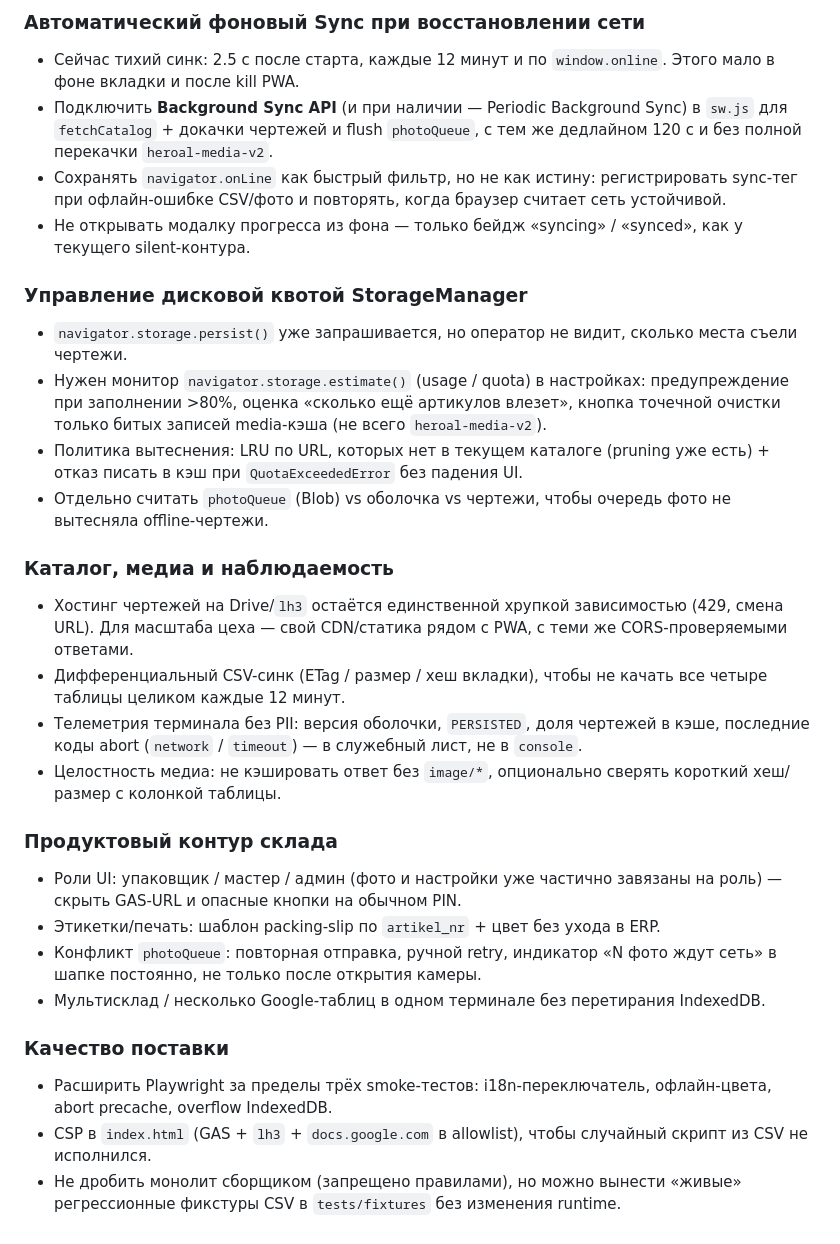
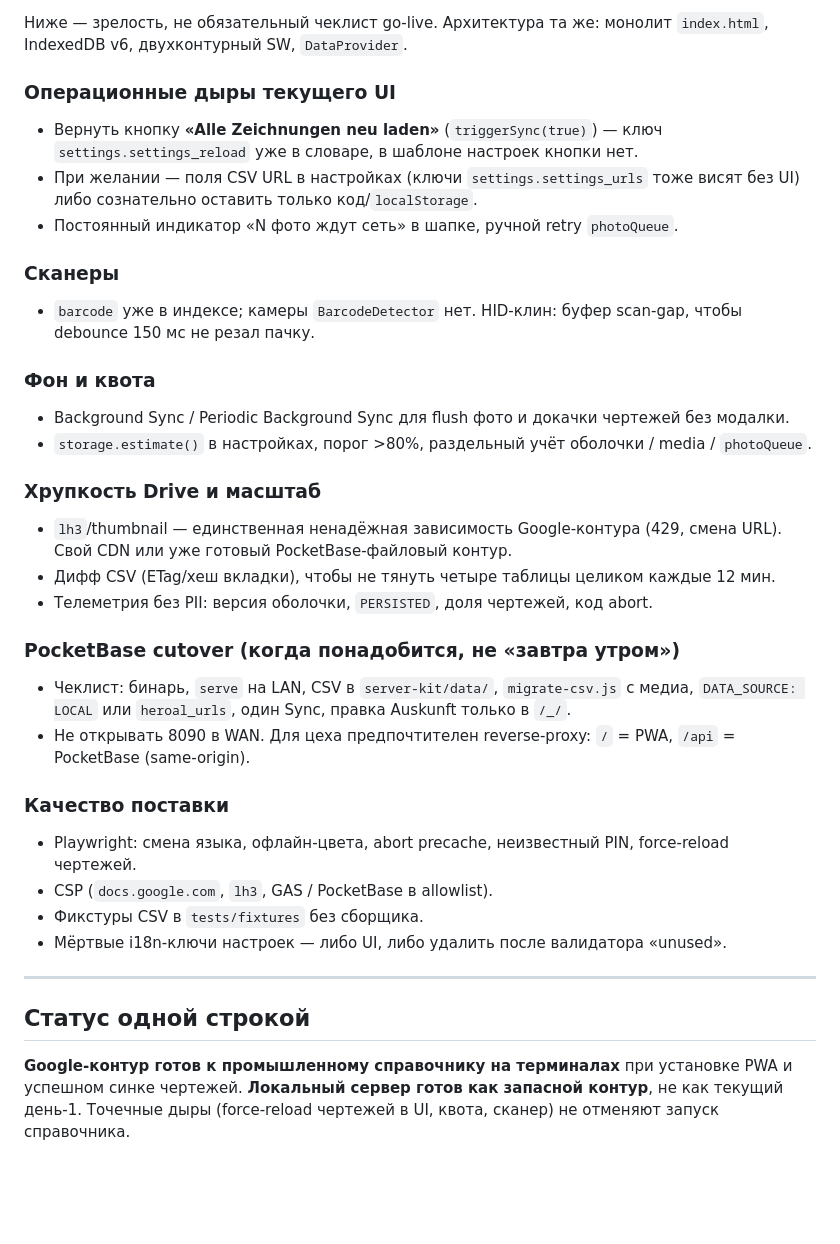
Before and after one commit to Bestsennyi/heroal-artikel, a Markdown page: ROADMAP.md, the part around one of its changes. GitHub-like rendering; blank space fills up the shorter version.

```diff
--- a/ROADMAP.md
+++ b/ROADMAP.md
@@ -81,29 +101,35 @@
 
-### Автоматический фоновый Sync при восстановлении сети
-- Сейчас тихий синк: 2.5 с после старта, каждые 12 минут и по `window.online`. Этого мало в фоне вкладки и после kill PWA.
-- Подключить **Background Sync API** (и при наличии — Periodic Background Sync) в `sw.js` для `fetchCatalog` + докачки чертежей и flush `photoQueue`, с тем же дедлайном 120 с и без полной перекачки `heroal-media-v2`.
-- Сохранять `navigator.onLine` как быстрый фильтр, но не как истину: регистрировать sync-тег при офлайн-ошибке CSV/фото и повторять, когда браузер считает сеть устойчивой.
-- Не открывать модалку прогресса из фона — только бейдж «syncing» / «synced», как у текущего silent-контура.
+Ниже — зрелость, не обязательный чеклист go-live. Архитектура та же: монолит `index.html`, IndexedDB v6, двухконтурный SW, `DataProvider`.
 
-### Управление дисковой квотой StorageManager
-- `navigator.storage.persist()` уже запрашивается, но оператор не видит, сколько места съели чертежи.
-- Нужен монитор `navigator.storage.estimate()` (usage / quota) в настройках: предупреждение при заполнении >80%, оценка «сколько ещё артикулов влезет», кнопка точечной очистки только битых записей media-кэша (не всего `heroal-media-v2`).
-- Политика вытеснения: LRU по URL, которых нет в текущем каталоге (pruning уже есть) + отказ писать в кэш при `QuotaExceededError` без падения UI.
-- Отдельно считать `photoQueue` (Blob) vs оболочка vs чертежи, чтобы очередь фото не вытесняла offline-чертежи.
+### Операционные дыры текущего UI
+- Вернуть кнопку **«Alle Zeichnungen neu laden»** (`triggerSync(true)`) — ключ `settings.settings_reload` уже в словаре, в шаблоне настроек кнопки нет.
+- При желании — поля CSV URL в настройках (ключи `settings.settings_urls` тоже висят без UI) либо сознательно оставить только код/`localStorage`.
+- Постоянный индикатор «N фото ждут сеть» в шапке, ручной retry `photoQueue`.
 
-### Каталог, медиа и наблюдаемость
-- Хостинг чертежей на Drive/`lh3` остаётся единственной хрупкой зависимостью (429, смена URL). Для масштаба цеха — свой CDN/статика рядом с PWA, с теми же CORS-проверяемыми ответами.
-- Дифференциальный CSV-синк (ETag / размер / хеш вкладки), чтобы не качать все четыре таблицы целиком каждые 12 минут.
-- Телеметрия терминала без PII: версия оболочки, `PERSISTED`, доля чертежей в кэше, последние коды abort (`network` / `timeout`) — в служебный лист, не в `console`.
-- Целостность медиа: не кэшировать ответ без `image/*`, опционально сверять короткий хеш/размер с колонкой таблицы.
+### Сканеры
+- `barcode` уже в индексе; камеры `BarcodeDetector` нет. HID-клин: буфер scan-gap, чтобы debounce 150 мс не резал пачку.
 
-### Продуктовый контур склада
-- Роли UI: упаковщик / мастер / админ (фото и настройки уже частично завязаны на роль) — скрыть GAS-URL и опасные кнопки на обычном PIN.
-- Этикетки/печать: шаблон packing-slip по `artikel_nr` + цвет без ухода в ERP.
-- Конфликт `photoQueue`: повторная отправка, ручной retry, индикатор «N фото ждут сеть» в шапке постоянно, не только после открытия камеры.
-- Мультисклад / несколько Google-таблиц в одном терминале без перетирания IndexedDB.
+### Фон и квота
+- Background Sync / Periodic Background Sync для flush фото и докачки чертежей без модалки.
+- `storage.estimate()` в настройках, порог >80%, раздельный учёт оболочки / media / `photoQueue`.
+
+### Хрупкость Drive и масштаб
+- `lh3`/thumbnail — единственная ненадёжная зависимость Google-контура (429, смена URL). Свой CDN или уже готовый PocketBase-файловый контур.
+- Дифф CSV (ETag/хеш вкладки), чтобы не тянуть четыре таблицы целиком каждые 12 мин.
+- Телеметрия без PII: версия оболочки, `PERSISTED`, доля чертежей, код abort.
+
+### PocketBase cutover (когда понадобится, не «завтра утром»)
+- Чеклист: бинарь, `serve` на LAN, CSV в `server-kit/data/`, `migrate-csv.js` с медиа, `DATA_SOURCE: LOCAL` или `heroal_urls`, один Sync, правка Auskunft только в `/_/`.
+- Не открывать 8090 в WAN. Для цеха предпочтителен reverse-proxy: `/` = PWA, `/api` = PocketBase (same-origin).
 
 ### Качество поставки
-- Расширить Playwright за пределы трёх smoke-тестов: i18n-переключатель, офлайн-цвета, abort precache, overflow IndexedDB.
-- CSP в `index.html` (GAS + `lh3` + `docs.google.com` в allowlist), чтобы случайный скрипт из CSV не исполнился.
-- Не дробить монолит сборщиком (запрещено правилами), но можно вынести «живые» регрессионные фикстуры CSV в `tests/fixtures` без изменения runtime.
+- Playwright: смена языка, офлайн-цвета, abort precache, неизвестный PIN, force-reload чертежей.
+- CSP (`docs.google.com`, `lh3`, GAS / PocketBase в allowlist).
+- Фикстуры CSV в `tests/fixtures` без сборщика.
+- Мёртвые i18n-ключи настроек — либо UI, либо удалить после валидатора «unused».
+
+---
+
+## Статус одной строкой
+
+**Google-контур готов к промышленному справочнику на терминалах** при установке PWA и успешном синке чертежей. **Локальный сервер готов как запасной контур**, не как текущий день-1. Точечные дыры (force-reload чертежей в UI, квота, сканер) не отменяют запуск справочника.
```
Also changed, not shown: other parts of ROADMAP.md (+79 -59 lines).
